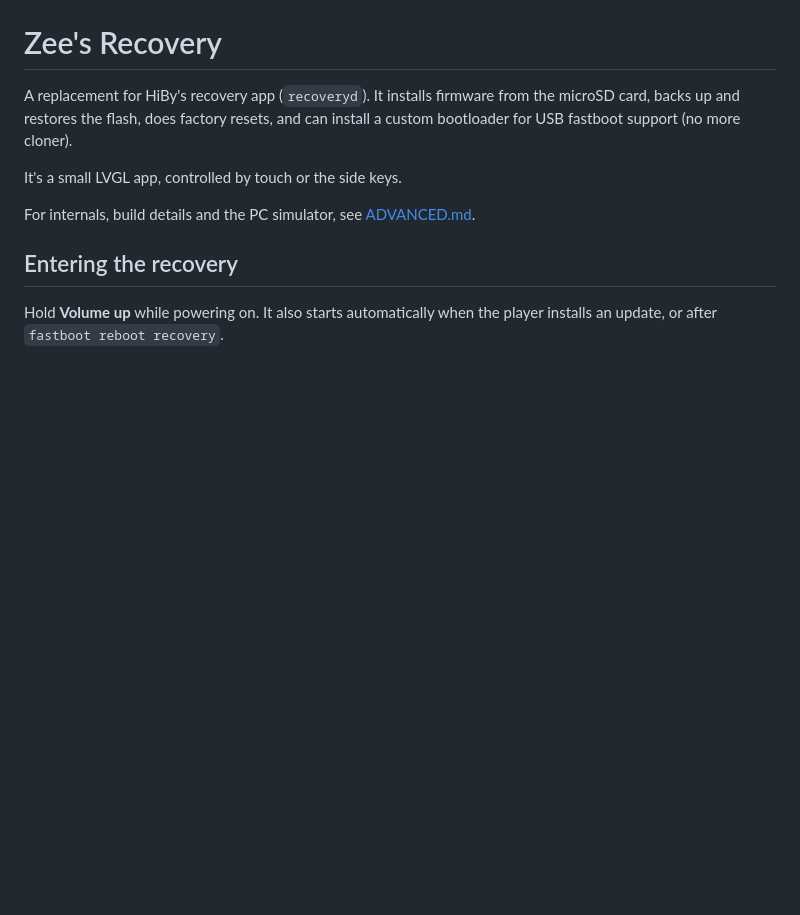
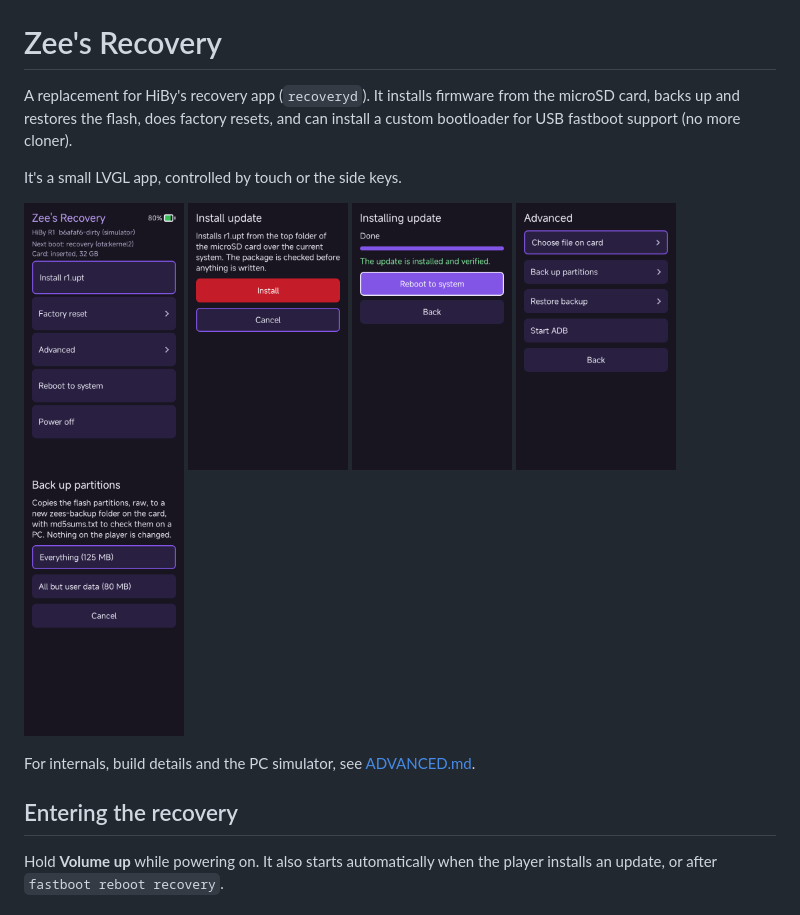
Before and after one commit to edlf/hiby-custom-recovery, a Markdown page: README.md, the part around the change. Rendered like a GitHub page; pictures changed too: assets/screenshots/advanced.png (added), assets/screenshots/backup.png (added), assets/screenshots/install.png (added); blank space fills up the shorter version.

```diff
--- a/README.md
+++ b/README.md
@@ -5,6 +5,14 @@ from the microSD card, backs up and restores the flash, does factory resets,
 and can install a custom bootloader for USB fastboot support (no more cloner).
 
 It's a small LVGL app, controlled by touch or the side keys.
+
+<p>
+  <img src="assets/screenshots/main.png" width="160" alt="Main menu">
+  <img src="assets/screenshots/install.png" width="160" alt="Install confirmation">
+  <img src="assets/screenshots/update-done.png" width="160" alt="Update installed and verified">
+  <img src="assets/screenshots/advanced.png" width="160" alt="Advanced menu">
+  <img src="assets/screenshots/backup.png" width="160" alt="Back up partitions">
+</p>
 
 For internals, build details and the PC simulator, see
 [ADVANCED.md](ADVANCED.md).
```
Also changed, not shown: ADVANCED.md (+15 -6 lines), 7 other files.
